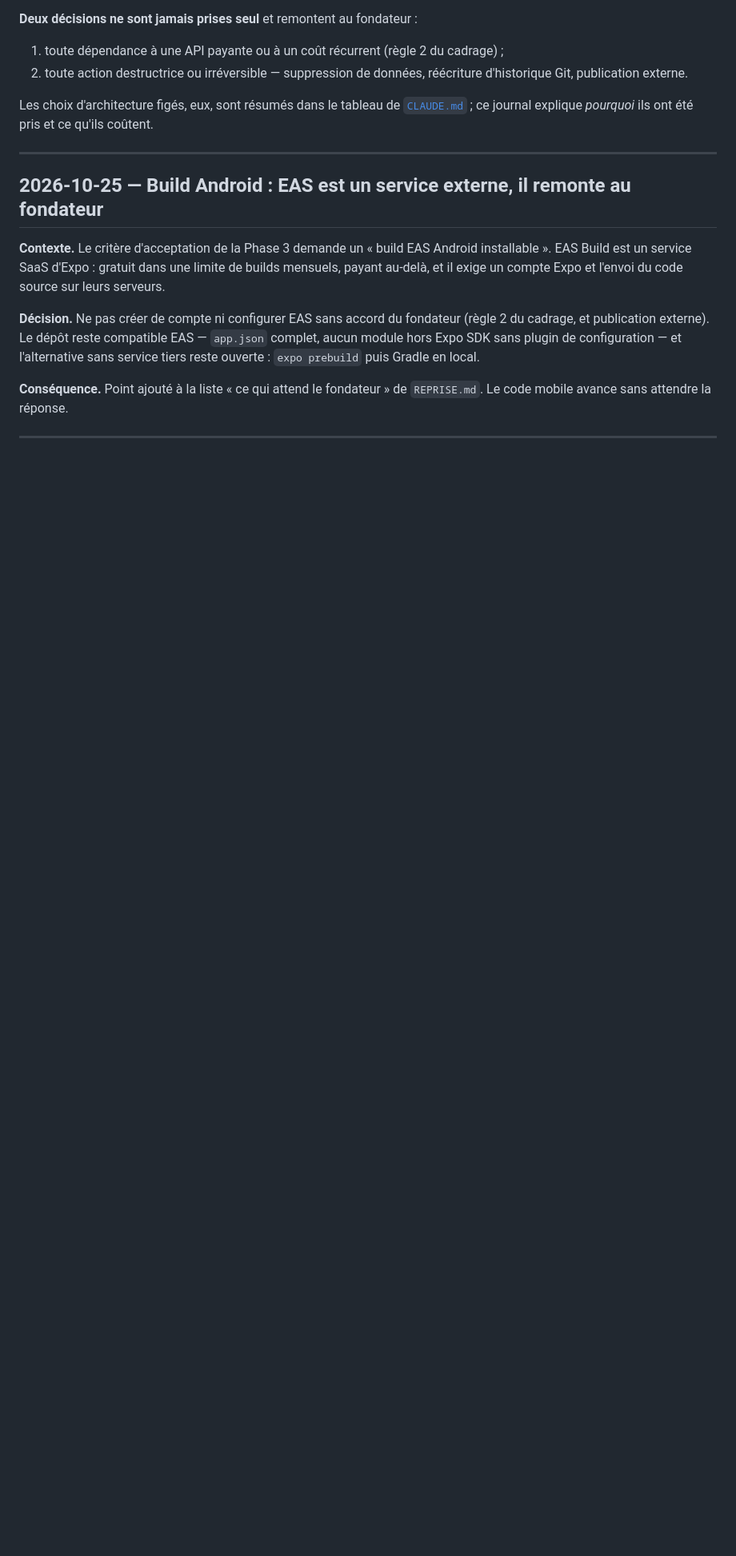
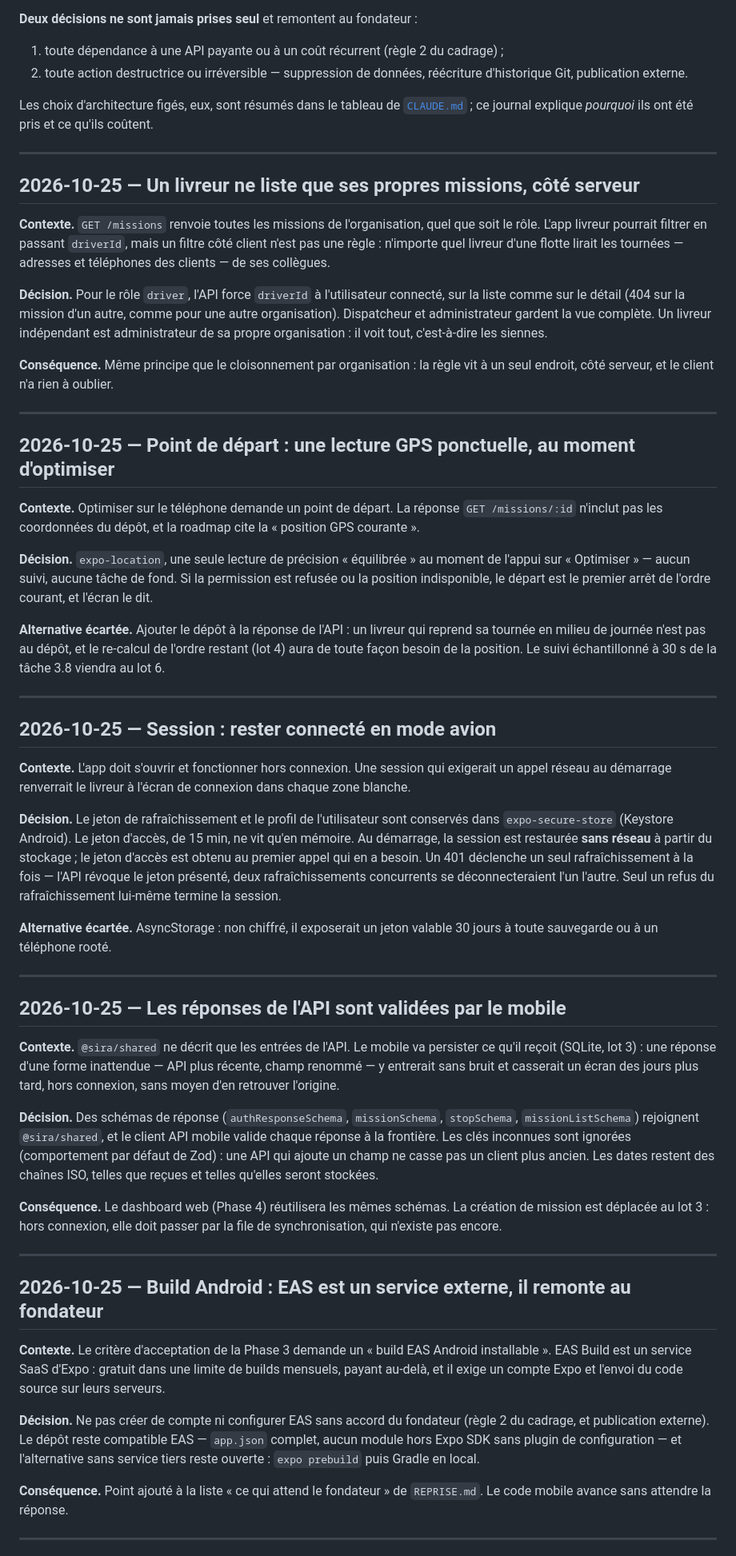
Before and after one commit to Markovien/sira, a Markdown page: decisions.md, the part around the change. Shown at 80% size. Rendered like a GitHub page; blank space fills up the shorter version.

Commit message:
docs: decisions du lot 2 de la Phase 3
Co-Authored-By: Claude Opus 5.5 <noreply@anthropic.com>
Claude-Session: https://claude.ai/code/session_012b1Ufxw1WQc8dCXTVtvNGC

```diff
--- a/decisions.md
+++ b/decisions.md
@@ -19,6 +19,84 @@ frugalité (règle 1 du cadrage) départage les cas restants.
 Les choix d'architecture figés, eux, sont résumés dans le tableau de
 [`CLAUDE.md`](CLAUDE.md#choix-darchitecture-déjà-arrêtés) ; ce journal explique
 _pourquoi_ ils ont été pris et ce qu'ils coûtent.
+
+---
+
+## 2026-10-25 — Un livreur ne liste que ses propres missions, côté serveur
+
+**Contexte.** `GET /missions` renvoie toutes les missions de l'organisation,
+quel que soit le rôle. L'app livreur pourrait filtrer en passant `driverId`,
+mais un filtre côté client n'est pas une règle : n'importe quel livreur
+d'une flotte lirait les tournées — adresses et téléphones des clients — de ses
+collègues.
+
+**Décision.** Pour le rôle `driver`, l'API force `driverId` à l'utilisateur
+connecté, sur la liste comme sur le détail (404 sur la mission d'un autre,
+comme pour une autre organisation). Dispatcheur et administrateur gardent la
+vue complète. Un livreur indépendant est administrateur de sa propre
+organisation : il voit tout, c'est-à-dire les siennes.
+
+**Conséquence.** Même principe que le cloisonnement par organisation : la
+règle vit à un seul endroit, côté serveur, et le client n'a rien à oublier.
+
+---
+
+## 2026-10-25 — Point de départ : une lecture GPS ponctuelle, au moment d'optimiser
+
+**Contexte.** Optimiser sur le téléphone demande un point de départ. La
+réponse `GET /missions/:id` n'inclut pas les coordonnées du dépôt, et la
+roadmap cite la « position GPS courante ».
+
+**Décision.** `expo-location`, une seule lecture de précision « équilibrée »
+au moment de l'appui sur « Optimiser » — aucun suivi, aucune tâche de fond. Si
+la permission est refusée ou la position indisponible, le départ est le
+premier arrêt de l'ordre courant, et l'écran le dit.
+
+**Alternative écartée.** Ajouter le dépôt à la réponse de l'API : un livreur
+qui reprend sa tournée en milieu de journée n'est pas au dépôt, et le
+re-calcul de l'ordre restant (lot 4) aura de toute façon besoin de la
+position. Le suivi échantillonné à 30 s de la tâche 3.8 viendra au lot 6.
+
+---
+
+## 2026-10-25 — Session : rester connecté en mode avion
+
+**Contexte.** L'app doit s'ouvrir et fonctionner hors connexion. Une session
+qui exigerait un appel réseau au démarrage renverrait le livreur à l'écran de
+connexion dans chaque zone blanche.
+
+**Décision.** Le jeton de rafraîchissement et le profil de l'utilisateur sont
+conservés dans `expo-secure-store` (Keystore Android). Le jeton d'accès, de
+15 min, ne vit qu'en mémoire. Au démarrage, la session est restaurée **sans
+réseau** à partir du stockage ; le jeton d'accès est obtenu au premier appel
+qui en a besoin. Un 401 déclenche un seul rafraîchissement à la fois — l'API
+révoque le jeton présenté, deux rafraîchissements concurrents se
+déconnecteraient l'un l'autre. Seul un refus du rafraîchissement lui-même
+termine la session.
+
+**Alternative écartée.** AsyncStorage : non chiffré, il exposerait un jeton
+valable 30 jours à toute sauvegarde ou à un téléphone rooté.
+
+---
+
+## 2026-10-25 — Les réponses de l'API sont validées par le mobile
+
+**Contexte.** `@sira/shared` ne décrit que les entrées de l'API. Le mobile va
+persister ce qu'il reçoit (SQLite, lot 3) : une réponse d'une forme
+inattendue — API plus récente, champ renommé — y entrerait sans bruit et
+casserait un écran des jours plus tard, hors connexion, sans moyen d'en
+retrouver l'origine.
+
+**Décision.** Des schémas de réponse (`authResponseSchema`, `missionSchema`,
+`stopSchema`, `missionListSchema`) rejoignent `@sira/shared`, et le client API
+mobile valide chaque réponse à la frontière. Les clés inconnues sont ignorées
+(comportement par défaut de Zod) : une API qui ajoute un champ ne casse pas un
+client plus ancien. Les dates restent des chaînes ISO, telles que reçues et
+telles qu'elles seront stockées.
+
+**Conséquence.** Le dashboard web (Phase 4) réutilisera les mêmes schémas. La
+création de mission est déplacée au lot 3 : hors connexion, elle doit passer
+par la file de synchronisation, qui n'existe pas encore.
 
 ---
 
```
